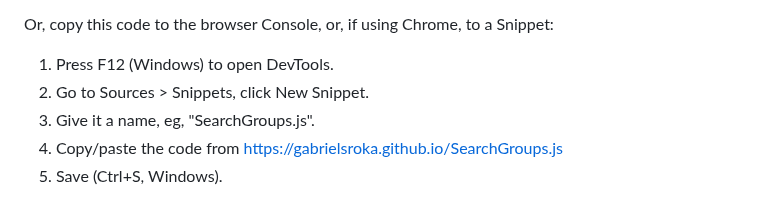
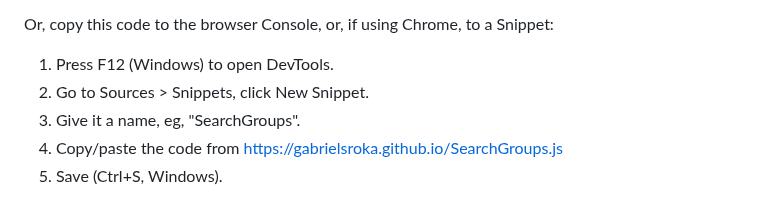
Before and after one commit to gabrielsroka/gabrielsroka.github.io, a Markdown page: APIExplorer/index.md, the part around the change. Rendered like a GitHub page.

```diff
--- a/APIExplorer/index.md
+++ b/APIExplorer/index.md
@@ -9,7 +9,7 @@ A short (25-line) JavaScript snippet to call the Okta API from a browser UI -- l
 Or, copy this code to the browser Console, or, if using Chrome, to a Snippet:
 1. Press F12 (Windows) to open DevTools.
 2. Go to Sources > Snippets, click New Snippet.
-3. Give it a name, eg, "SearchGroups.js".
+3. Give it a name, eg, "SearchGroups".
 4. Copy/paste the code from [https://gabrielsroka.github.io/SearchGroups.js](https://gabrielsroka.github.io/SearchGroups.js)
 5. Save (Ctrl+S, Windows).
 
```
